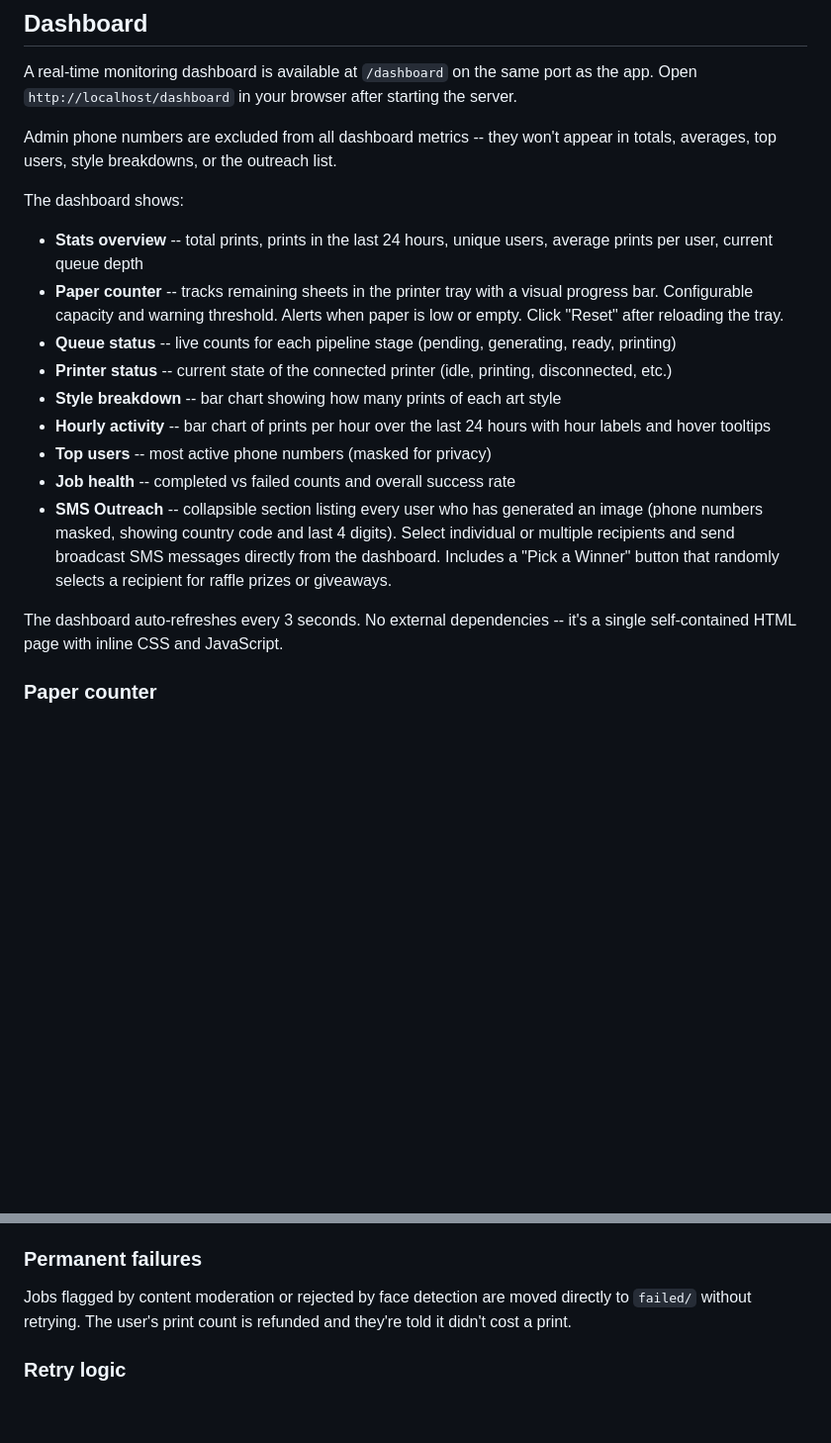
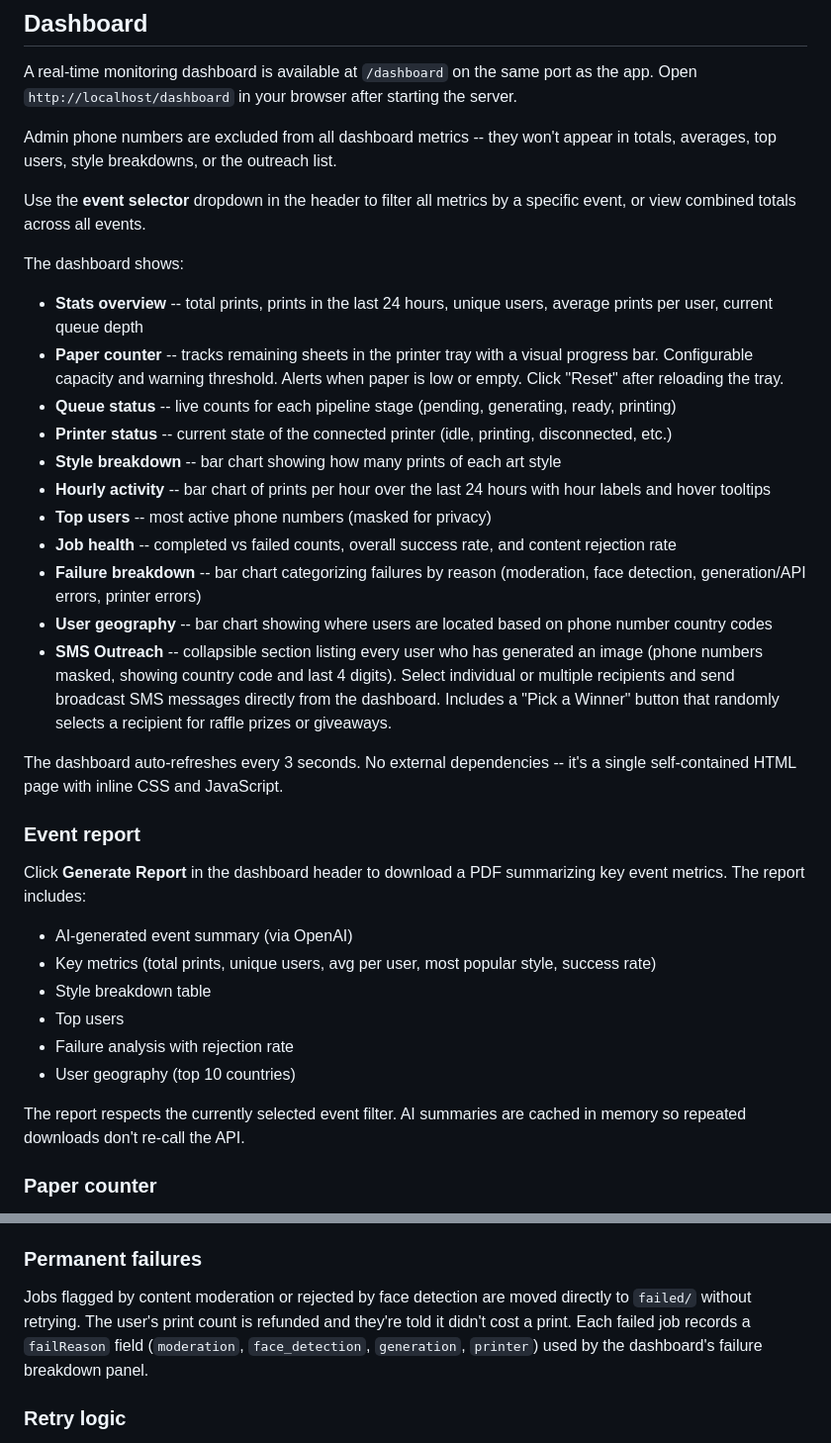
Before and after one commit to agithony/twilio-cartoon-printer, a Markdown page: README.md, 2 parts joined by grey strips. Shown at 99% size. Rendered like a GitHub page; blank space fills up the shorter version.

Commit message:
Update README with event report, failure breakdown, and geography docs
Co-Authored-By: Claude Opus 4.6 <noreply@anthropic.com>

```diff
--- a/README.md
+++ b/README.md
@@ -179,6 +179,8 @@ A real-time monitoring dashboard is available at `/dashboard` on the same port a
 
 Admin phone numbers are excluded from all dashboard metrics -- they won't appear in totals, averages, top users, style breakdowns, or the outreach list.
 
+Use the **event selector** dropdown in the header to filter all metrics by a specific event, or view combined totals across all events.
+
 The dashboard shows:
 
 - **Stats overview** -- total prints, prints in the last 24 hours, unique users, average prints per user, current queue depth
@@ -188,10 +190,25 @@ The dashboard shows:
 - **Style breakdown** -- bar chart showing how many prints of each art style
 - **Hourly activity** -- bar chart of prints per hour over the last 24 hours with hour labels and hover tooltips
 - **Top users** -- most active phone numbers (masked for privacy)
-- **Job health** -- completed vs failed counts and overall success rate
+- **Job health** -- completed vs failed counts, overall success rate, and content rejection rate
+- **Failure breakdown** -- bar chart categorizing failures by reason (moderation, face detection, generation/API errors, printer errors)
+- **User geography** -- bar chart showing where users are located based on phone number country codes
 - **SMS Outreach** -- collapsible section listing every user who has generated an image (phone numbers masked, showing country code and last 4 digits). Select individual or multiple recipients and send broadcast SMS messages directly from the dashboard. Includes a "Pick a Winner" button that randomly selects a recipient for raffle prizes or giveaways.
 
 The dashboard auto-refreshes every 3 seconds. No external dependencies -- it's a single self-contained HTML page with inline CSS and JavaScript.
+
+### Event report
+
+Click **Generate Report** in the dashboard header to download a PDF summarizing key event metrics. The report includes:
+
+- AI-generated event summary (via OpenAI)
+- Key metrics (total prints, unique users, avg per user, most popular style, success rate)
+- Style breakdown table
+- Top users
+- Failure analysis with rejection rate
+- User geography (top 10 countries)
+
+The report respects the currently selected event filter. AI summaries are cached in memory so repeated downloads don't re-call the API.
 
 ### Paper counter
 
@@ -264,7 +281,7 @@ On server restart:
 
 ### Permanent failures
 
-Jobs flagged by content moderation or rejected by face detection are moved directly to `failed/` without retrying. The user's print count is refunded and they're told it didn't cost a print.
+Jobs flagged by content moderation or rejected by face detection are moved directly to `failed/` without retrying. The user's print count is refunded and they're told it didn't cost a print. Each failed job records a `failReason` field (`moderation`, `face_detection`, `generation`, `printer`) used by the dashboard's failure breakdown panel.
 
 ### Retry logic
 
```
